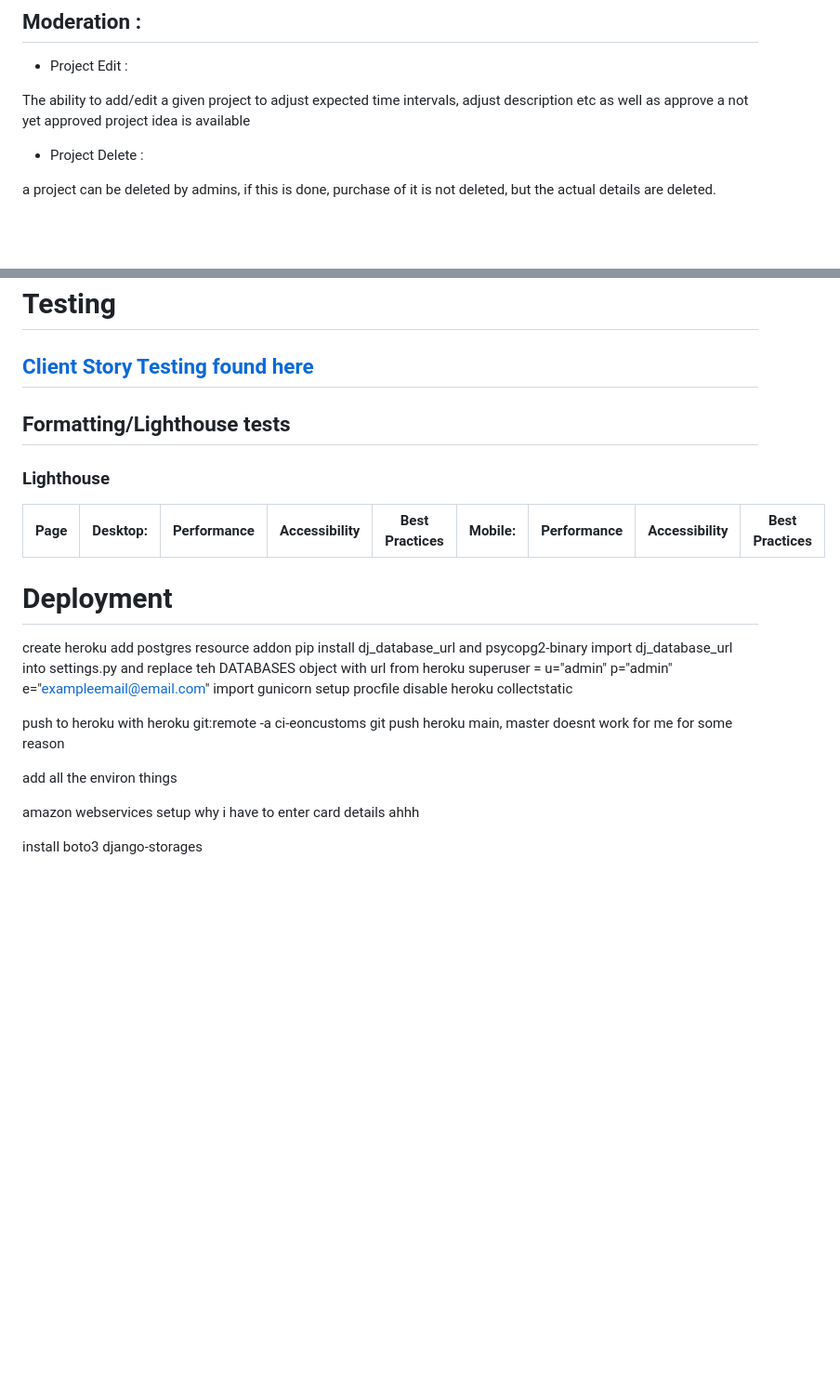
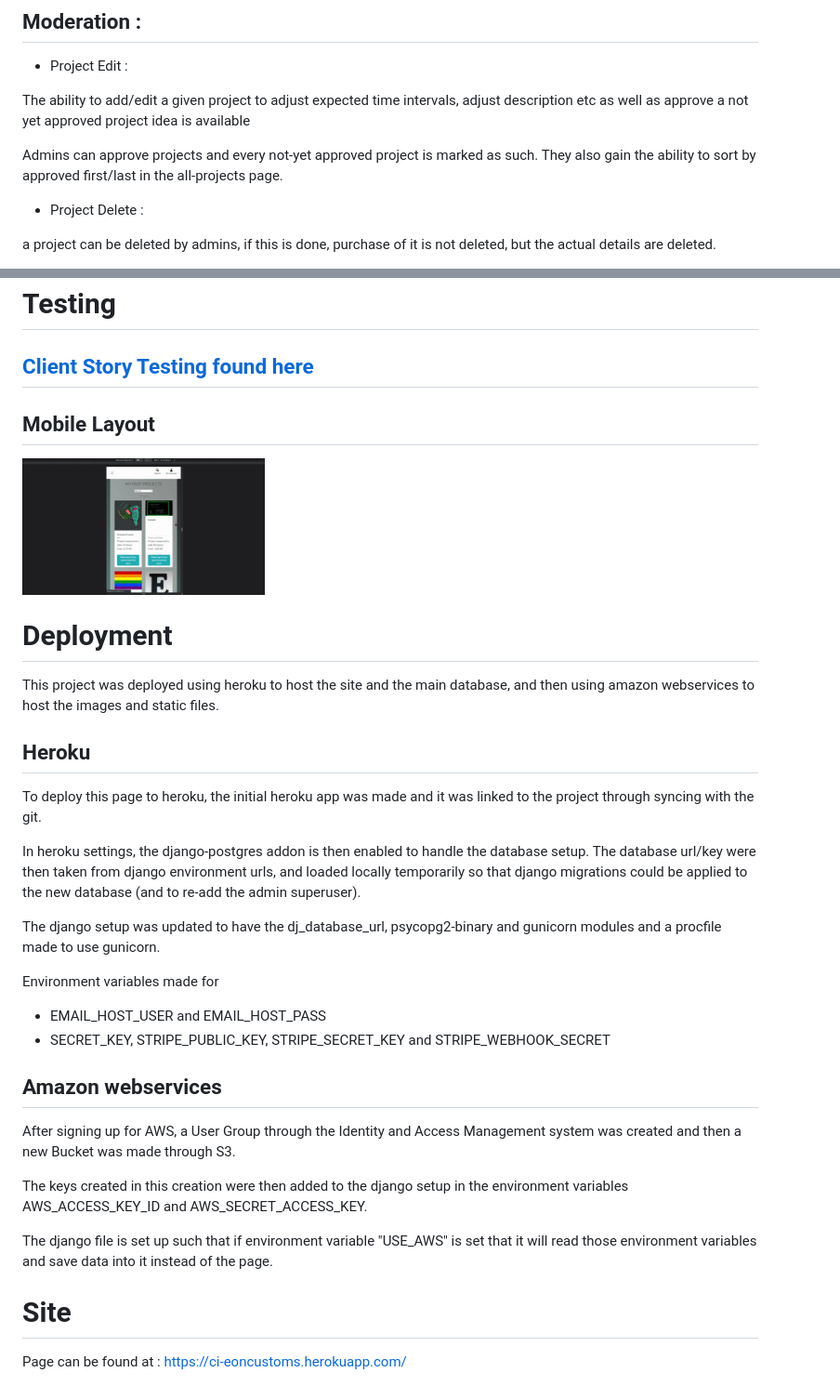
Before and after one commit to EonTAS/FullStack, a Markdown page: README.md, 2 parts joined by grey strips. Shown: that part at 93% size. Drawn GitHub-style; pictures changed too: testing/layout.gif (added); blank space fills up the shorter version.

Commit message:
Final readme and home page adjustment

```diff
--- a/README.md
+++ b/README.md
@@ -82,6 +78,8 @@ On all approved projects, there is a comment section at the bottom of the page a
 
 The ability to add/edit a given project to adjust expected time intervals, adjust description etc as well as approve a not yet approved project idea is available
 
+Admins can approve projects and every not-yet approved project is marked as such. They also gain the ability to sort by approved first/last in the all-projects page.
+
 - Project Delete :
 
 a project can be deleted by admins, if this is done, purchase of it is not deleted, but the actual details are deleted.
@@ -116,35 +114,36 @@ On the users page the list of all projects they have funded and a list of all pr
 ## [Client Story Testing found here](testing/clientStory.md)
 
 
+## Mobile Layout
 
-## Formatting/Lighthouse tests
-
-
-### Lighthouse
-
-Page | Desktop: | Performance | Accessibility | Best Practices | Mobile: | Performance | Accessibility | Best Practices
---- | --- | --- | --- | --- |--- |--- |--- |--- |
-
-
+<img src="testing/layout.gif" width=33% height=33% alt="layout">
 
 # Deployment
 
-create heroku
-add postgres resource addon
-pip install dj_database_url and psycopg2-binary
-import dj_database_url into settings.py and replace teh DATABASES object with url from heroku
-superuser = u="admin" p="admin" e="exampleemail@email.com"
-import gunicorn
-setup procfile
-disable heroku collectstatic
+This project was deployed using heroku to host the site and the main database, and then using amazon webservices to host the images and static files.
 
-push to heroku with
-heroku git:remote -a ci-eoncustoms
-git push heroku main, master doesnt work for me for some reason
+## Heroku
 
-add all the environ things
+To deploy this page to heroku, the initial heroku app was made and it was linked to the project through syncing with the git.
 
-amazon webservices setup
-    why i have to enter card details ahhh
+In heroku settings, the django-postgres addon is then enabled to handle the database setup. The database url/key were then taken from django environment urls, and loaded locally temporarily so that django migrations could be applied to the new database (and to re-add the admin superuser).
 
-install boto3 django-storages
+The django setup was updated to have the dj_database_url, psycopg2-binary and gunicorn modules and a procfile made to use gunicorn.
+
+Environment variables made for
+
+- EMAIL_HOST_USER and EMAIL_HOST_PASS
+- SECRET_KEY, STRIPE_PUBLIC_KEY, STRIPE_SECRET_KEY and STRIPE_WEBHOOK_SECRET
+
+## Amazon webservices
+
+After signing up for AWS, a User Group through the Identity and Access Management system was created and then a new Bucket was made through S3.
+
+The keys created in this creation were then added to the django setup in the environment variables AWS_ACCESS_KEY_ID and AWS_SECRET_ACCESS_KEY.
+
+The django file is set up such that if environment variable "USE_AWS" is set that it will read those environment variables and save data into it instead of the page.
+
+
+# Site
+
+Page can be found at : https://ci-eoncustoms.herokuapp.com/
```
Also changed, not shown: other parts of README.md (+6 -10 lines), 1 other file.
